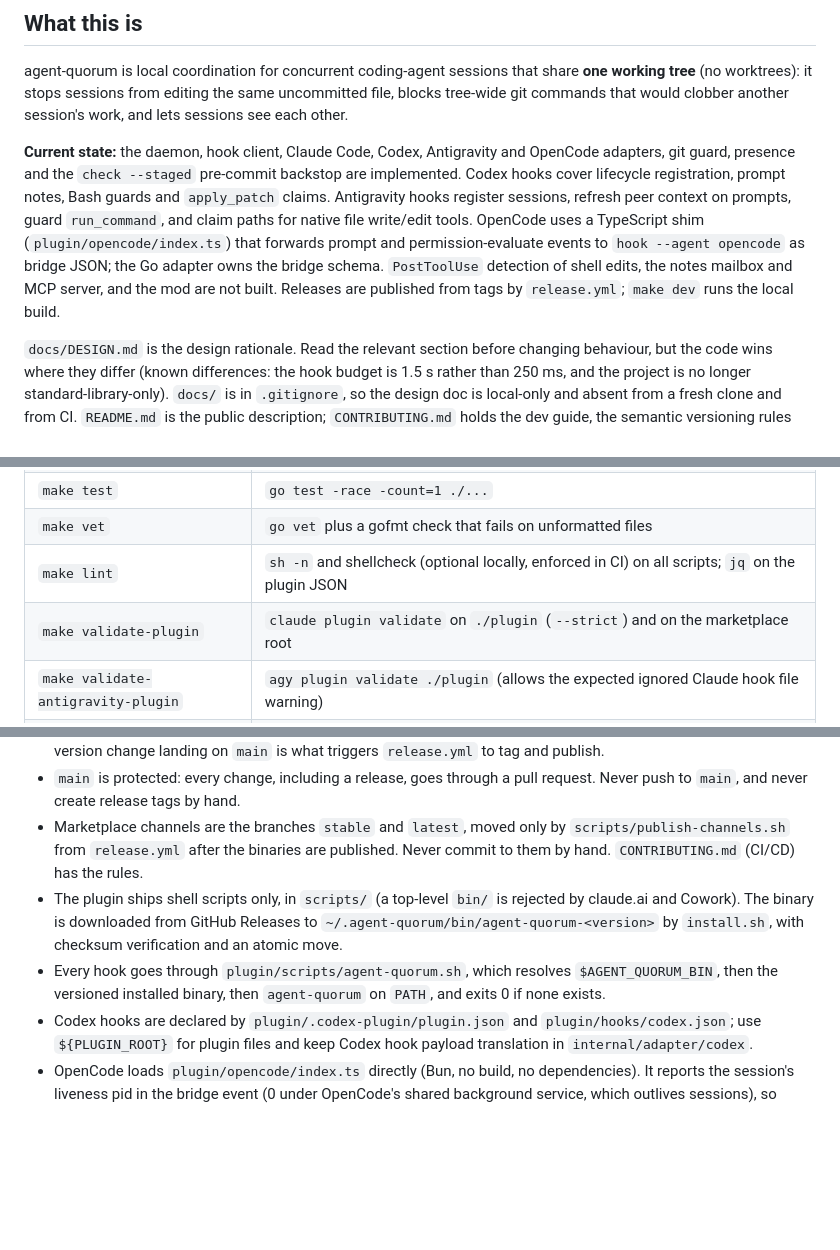
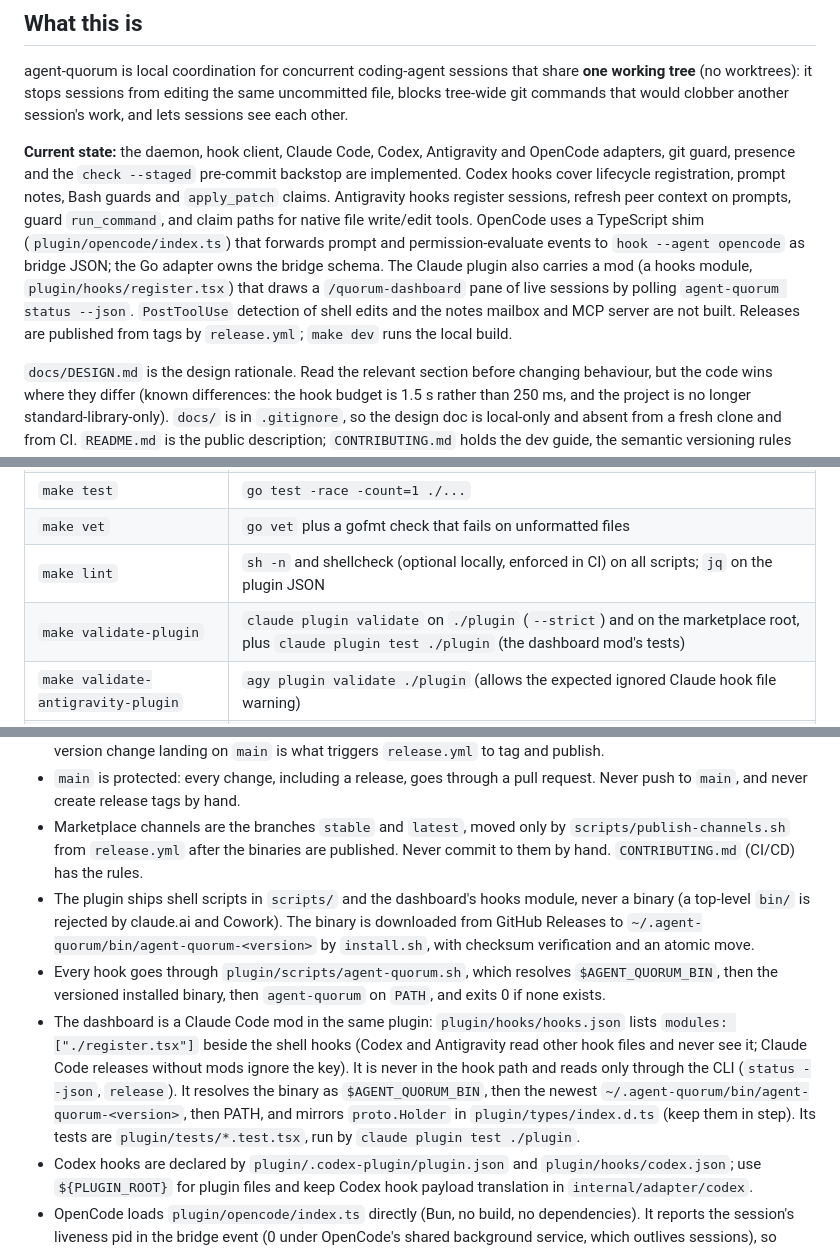
Before and after one commit to ChristopherLiew/agent-quorum, a Markdown page: CLAUDE.md, 3 parts joined by grey strips. Drawn GitHub-style; blank space fills up the shorter version.

```diff
--- a/CLAUDE.md
+++ b/CLAUDE.md
@@ -6,7 +6,7 @@ This file provides guidance to Claude Code (claude.ai/code) when working with co
 
 agent-quorum is local coordination for concurrent coding-agent sessions that share **one working tree** (no worktrees): it stops sessions from editing the same uncommitted file, blocks tree-wide git commands that would clobber another session's work, and lets sessions see each other.
 
-**Current state:** the daemon, hook client, Claude Code, Codex, Antigravity and OpenCode adapters, git guard, presence and the `check --staged` pre-commit backstop are implemented. Codex hooks cover lifecycle registration, prompt notes, Bash guards and `apply_patch` claims. Antigravity hooks register sessions, refresh peer context on prompts, guard `run_command`, and claim paths for native file write/edit tools. OpenCode uses a TypeScript shim (`plugin/opencode/index.ts`) that forwards prompt and permission-evaluate events to `hook --agent opencode` as bridge JSON; the Go adapter owns the bridge schema. `PostToolUse` detection of shell edits, the notes mailbox and MCP server, and the mod are not built. Releases are published from tags by `release.yml`; `make dev` runs the local build.
+**Current state:** the daemon, hook client, Claude Code, Codex, Antigravity and OpenCode adapters, git guard, presence and the `check --staged` pre-commit backstop are implemented. Codex hooks cover lifecycle registration, prompt notes, Bash guards and `apply_patch` claims. Antigravity hooks register sessions, refresh peer context on prompts, guard `run_command`, and claim paths for native file write/edit tools. OpenCode uses a TypeScript shim (`plugin/opencode/index.ts`) that forwards prompt and permission-evaluate events to `hook --agent opencode` as bridge JSON; the Go adapter owns the bridge schema. The Claude plugin also carries a mod (a hooks module, `plugin/hooks/register.tsx`) that draws a `/quorum-dashboard` pane of live sessions by polling `agent-quorum status --json`. `PostToolUse` detection of shell edits and the notes mailbox and MCP server are not built. Releases are published from tags by `release.yml`; `make dev` runs the local build.
 
 `docs/DESIGN.md` is the design rationale. Read the relevant section before changing behaviour, but the code wins where they differ (known differences: the hook budget is 1.5 s rather than 250 ms, and the project is no longer standard-library-only). `docs/` is in `.gitignore`, so the design doc is local-only and absent from a fresh clone and from CI. `README.md` is the public description; `CONTRIBUTING.md` holds the dev guide, the semantic versioning rules and the release SOP, which must be followed before any tag.
 
@@ -19,7 +19,7 @@ agent-quorum is local coordination for concurrent coding-agent sessions that sha
 | `make test` | `go test -race -count=1 ./...` |
 | `make vet` | `go vet` plus a gofmt check that fails on unformatted files |
 | `make lint` | `sh -n` and shellcheck (optional locally, enforced in CI) on all scripts; `jq` on the plugin JSON |
-| `make validate-plugin` | `claude plugin validate` on `./plugin` (`--strict`) and on the marketplace root |
+| `make validate-plugin` | `claude plugin validate` on `./plugin` (`--strict`) and on the marketplace root, plus `claude plugin test ./plugin` (the dashboard mod's tests) |
 | `make validate-antigravity-plugin` | `agy plugin validate ./plugin` (allows the expected ignored Claude hook file warning) |
 | `make dev` | Build, then start Claude Code with the local plugin and `AGENT_QUORUM_BIN` pointing at the local binary |
 | `make snapshot` | Cross-compile all four release archives into `./dist` |
@@ -86,8 +86,9 @@ The repo root is both a Claude Code and Codex marketplace (`.claude-plugin/marke
 - `plugin/.claude-plugin/plugin.json` is the release version source of truth; keep its version mirrored in `plugin/.codex-plugin/plugin.json` and `plugin/.antigravity-plugin/plugin.json`. `make release` updates all three, accepts `1.2.3` and pre-releases such as `1.2.3-rc.1`, and opens a release pull request. A version change landing on `main` is what triggers `release.yml` to tag and publish.
 - `main` is protected: every change, including a release, goes through a pull request. Never push to `main`, and never create release tags by hand.
 - Marketplace channels are the branches `stable` and `latest`, moved only by `scripts/publish-channels.sh` from `release.yml` after the binaries are published. Never commit to them by hand. `CONTRIBUTING.md` (CI/CD) has the rules.
-- The plugin ships shell scripts only, in `scripts/` (a top-level `bin/` is rejected by claude.ai and Cowork). The binary is downloaded from GitHub Releases to `~/.agent-quorum/bin/agent-quorum-<version>` by `install.sh`, with checksum verification and an atomic move.
+- The plugin ships shell scripts in `scripts/` and the dashboard's hooks module, never a binary (a top-level `bin/` is rejected by claude.ai and Cowork). The binary is downloaded from GitHub Releases to `~/.agent-quorum/bin/agent-quorum-<version>` by `install.sh`, with checksum verification and an atomic move.
 - Every hook goes through `plugin/scripts/agent-quorum.sh`, which resolves `$AGENT_QUORUM_BIN`, then the versioned installed binary, then `agent-quorum` on `PATH`, and exits 0 if none exists.
+- The dashboard is a Claude Code mod in the same plugin: `plugin/hooks/hooks.json` lists `modules: ["./register.tsx"]` beside the shell hooks (Codex and Antigravity read other hook files and never see it; Claude Code releases without mods ignore the key). It is never in the hook path and reads only through the CLI (`status --json`, `release`). It resolves the binary as `$AGENT_QUORUM_BIN`, then the newest `~/.agent-quorum/bin/agent-quorum-<version>`, then PATH, and mirrors `proto.Holder` in `plugin/types/index.d.ts` (keep them in step). Its tests are `plugin/tests/*.test.tsx`, run by `claude plugin test ./plugin`.
 - Codex hooks are declared by `plugin/.codex-plugin/plugin.json` and `plugin/hooks/codex.json`; use `${PLUGIN_ROOT}` for plugin files and keep Codex hook payload translation in `internal/adapter/codex`.
 - OpenCode loads `plugin/opencode/index.ts` directly (Bun, no build, no dependencies). It reports the session's liveness pid in the bridge event (0 under OpenCode's shared background service, which outlives sessions), so `hook --agent opencode` uses that instead of `getppid()`.
 - Antigravity hooks are declared by `plugin/.antigravity-plugin/plugin.json` and `plugin/hooks.json`; keep Antigravity payload translation in `internal/adapter/antigravity` and validate the package with `make validate-antigravity-plugin` when `agy` is available.
```
Also changed, not shown: CONTRIBUTING.md (+3 -3 lines), README.md (+33 -0 lines), assets/dashboard.gif (added), 7 other files.
